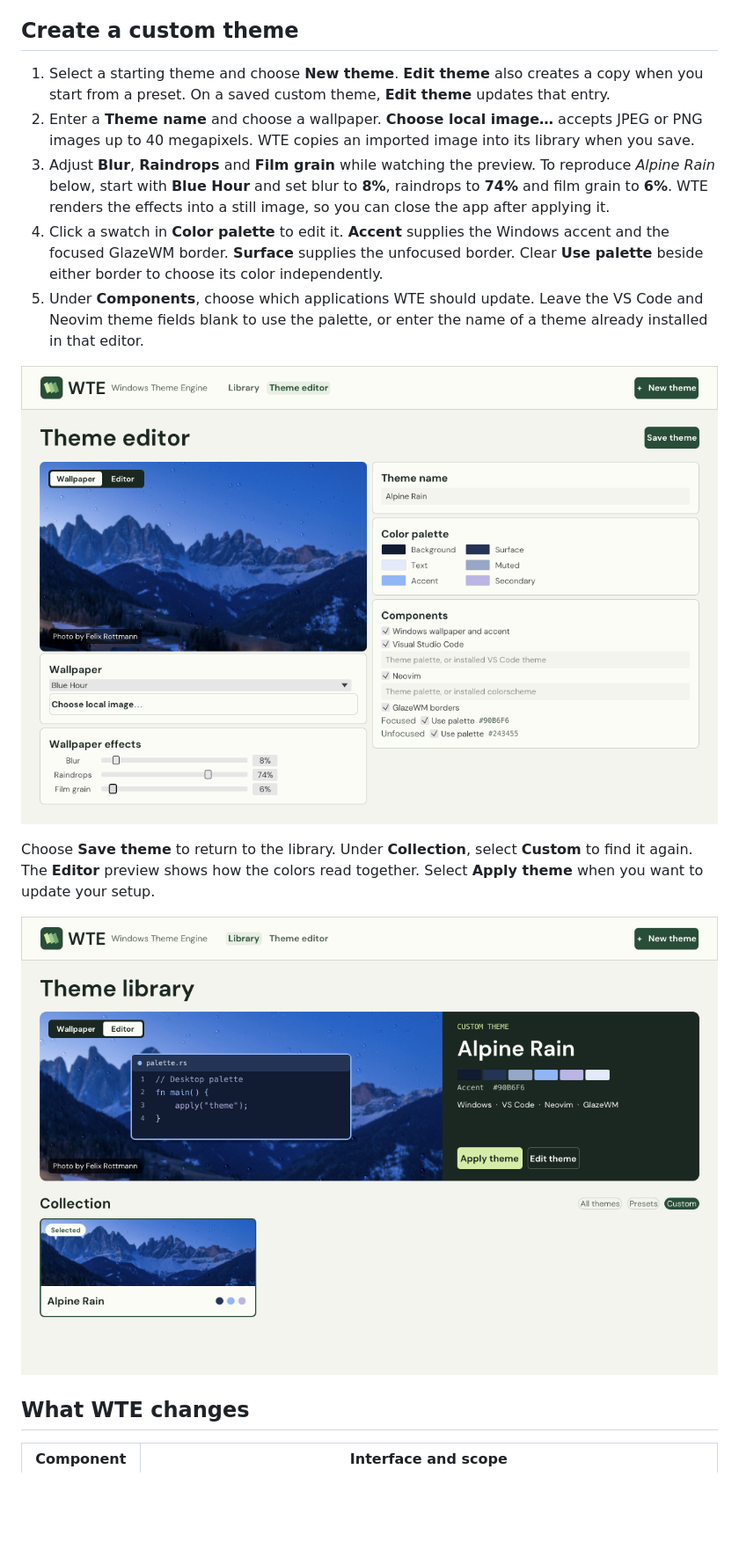
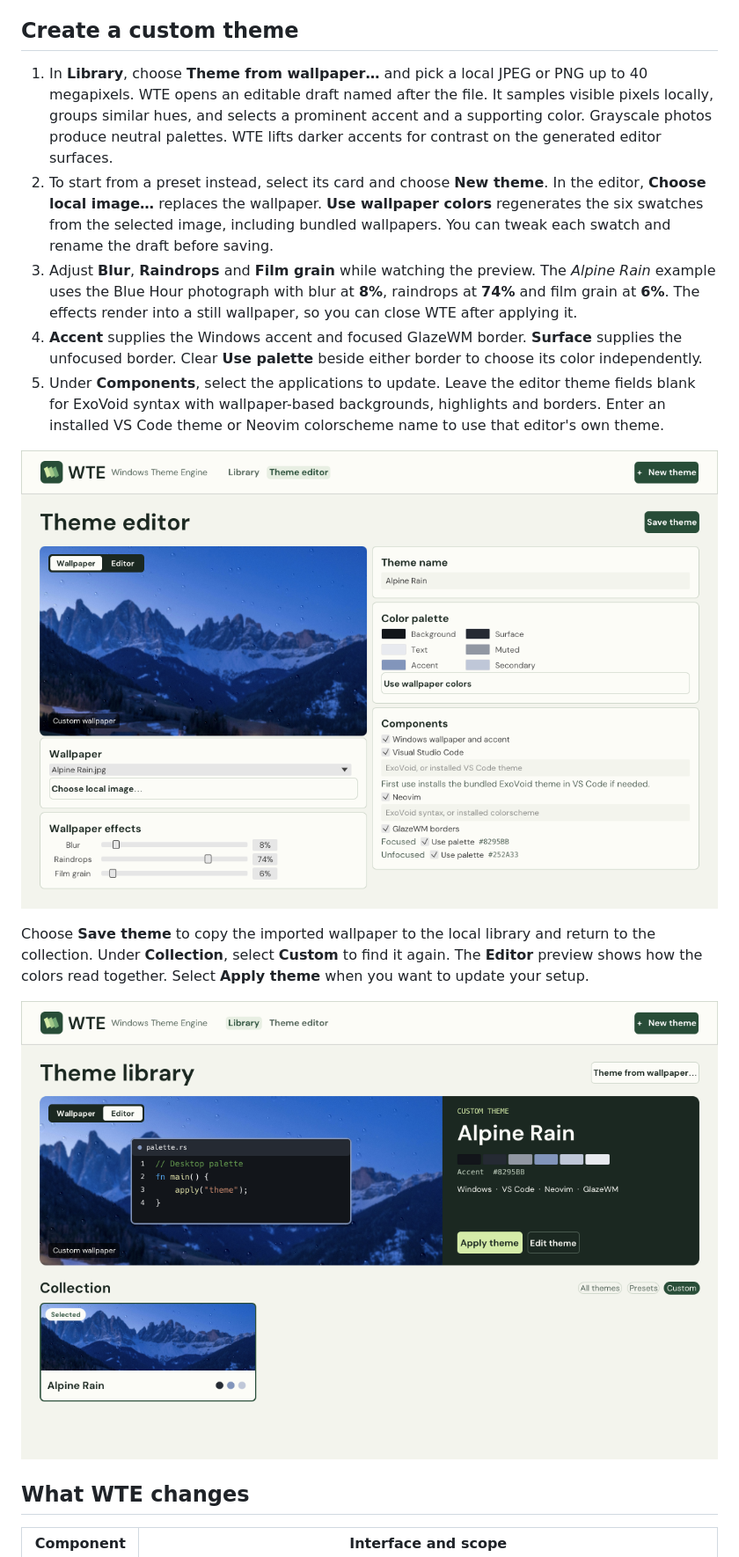
Before and after one commit to gpioloco/ProjectF, a Markdown page: README.md, the part around one of its changes. Shown at 88% size. GitHub-like rendering; pictures changed too: docs/screenshots/saved-theme.png, docs/screenshots/theme-editor.png; blank space fills up the shorter version.

Commit message:
Generate themes from wallpaper colors and preserve ExoVoid editor syntax

```diff
--- a/README.md
+++ b/README.md
@@ -52,9 +52,9 @@ Run `cargo test --locked` from the repository root. With `nvim` on `PATH`, `carg
 
 ## Create a custom theme
 
-1. Select a starting theme and choose **New theme**. **Edit theme** also creates a copy when you start from a preset. On a saved custom theme, **Edit theme** updates that entry.
-2. Enter a **Theme name** and choose a wallpaper. **Choose local image…** accepts JPEG or PNG images up to 40 megapixels. WTE copies an imported image into its library when you save.
-3. Adjust **Blur**, **Raindrops** and **Film grain** while watching the preview. To reproduce *Alpine Rain* below, start with **Blue Hour** and set blur to **8%**, raindrops to **74%** and film grain to **6%**. WTE renders the effects into a still image, so you can close the app after applying it.
-4. Click a swatch in **Color palette** to edit it. **Accent** supplies the Windows accent and the focused GlazeWM border. **Surface** supplies the unfocused border. Clear **Use palette** beside either border to choose its color independently.
-5. Under **Components**, choose which applications WTE should update. Leave the VS Code and Neovim theme fields blank to use the palette, or enter the name of a theme already installed in that editor.
+1. In **Library**, choose **Theme from wallpaper…** and pick a local JPEG or PNG up to 40 megapixels. WTE opens an editable draft named after the file. It samples visible pixels locally, groups similar hues, and selects a prominent accent and a supporting color. Grayscale photos produce neutral palettes. WTE lifts darker accents for contrast on the generated editor surfaces.
+2. To start from a preset instead, select its card and choose **New theme**. In the editor, **Choose local image…** replaces the wallpaper. **Use wallpaper colors** regenerates the six swatches from the selected image, including bundled wallpapers. You can tweak each swatch and rename the draft before saving.
+3. Adjust **Blur**, **Raindrops** and **Film grain** while watching the preview. The *Alpine Rain* example uses the Blue Hour photograph with blur at **8%**, raindrops at **74%** and film grain at **6%**. The effects render into a still wallpaper, so you can close WTE after applying it.
+4. **Accent** supplies the Windows accent and focused GlazeWM border. **Surface** supplies the unfocused border. Clear **Use palette** beside either border to choose its color independently.
+5. Under **Components**, select the applications to update. Leave the editor theme fields blank for ExoVoid syntax with wallpaper-based backgrounds, highlights and borders. Enter an installed VS Code theme or Neovim colorscheme name to use that editor's own theme.
 
@@ -62,5 +62,5 @@ Run `cargo test --locked` from the repository root. With `nvim` on `PATH`, `carg
 
-Choose **Save theme** to return to the library. Under **Collection**, select **Custom** to find it again. The **Editor** preview shows how the colors read together. Select **Apply theme** when you want to update your setup.
+Choose **Save theme** to copy the imported wallpaper to the local library and return to the collection. Under **Collection**, select **Custom** to find it again. The **Editor** preview shows how the colors read together. Select **Apply theme** when you want to update your setup.
 
 ![The saved Alpine Rain theme in the Custom collection, with a code sample over the filtered wallpaper and the Apply theme button](docs/screenshots/saved-theme.png)
 
```
Also changed, not shown: other parts of README.md (+11 -5 lines), docs/screenshots/theme-library.png, 15 other files.
